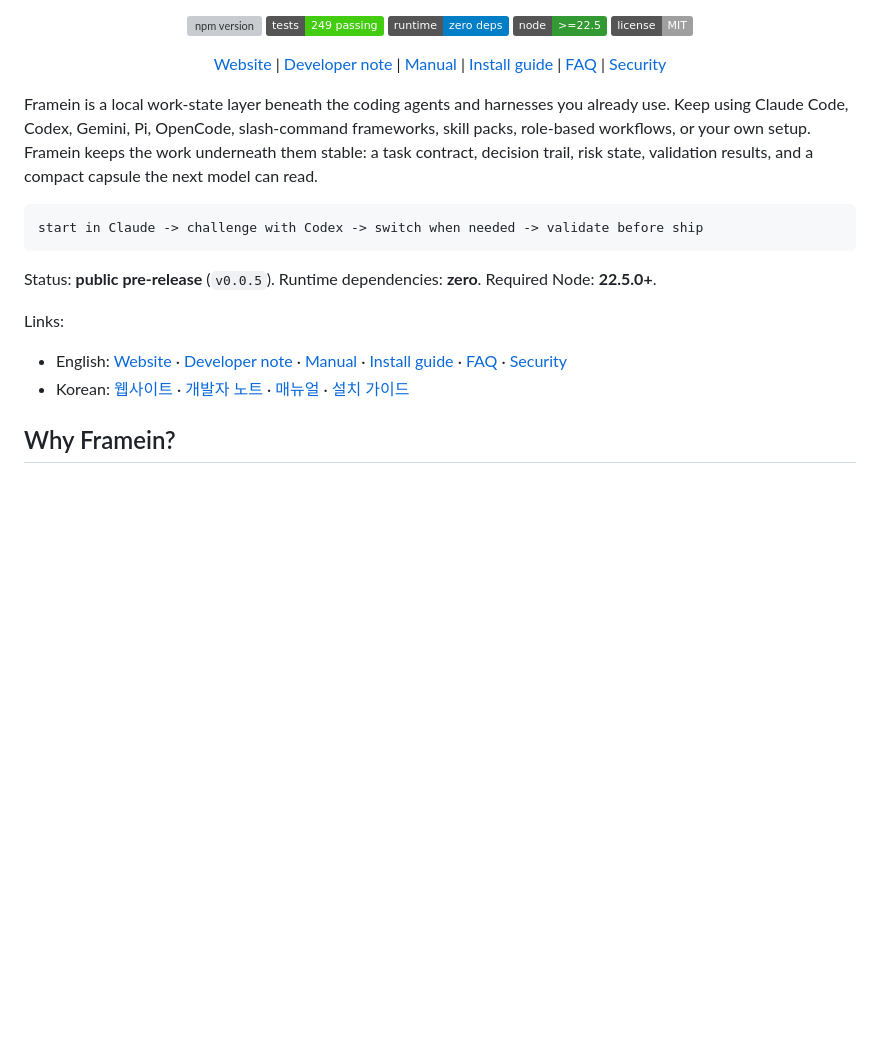
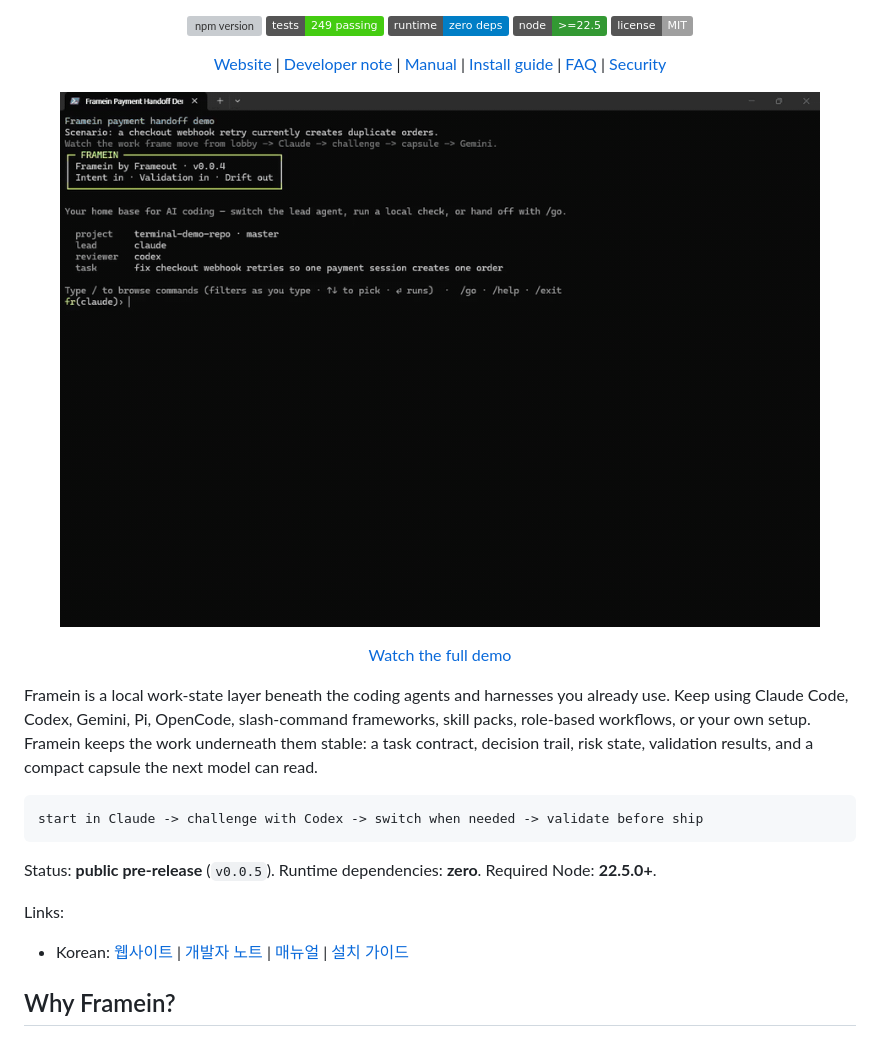
Before and after one commit to framein-dev/framein, a Markdown page: README.md, the part around the change printed below. Drawn GitHub-style; badges without logos; blank space fills up the shorter version; grey boxes are pictures that could not be loaded.

Commit message:
docs: simplify README header and restore demo

```diff
--- a/README.md
+++ b/README.md
@@ -27,6 +27,16 @@
   <a href="SECURITY.md">Security</a>
 </p>
 
+<p align="center">
+  <a href="https://www.framein.dev/#demo">
+    <img src="docs/assets/framein-demo-storyboard.gif" alt="Framein demo: challenge and handoff across AI coding agents" width="760">
+  </a>
+</p>
+
+<p align="center">
+  <a href="https://www.framein.dev/#demo">Watch the full demo</a>
+</p>
+
 Framein is a local work-state layer beneath the coding agents and harnesses you already use. Keep
 using Claude Code, Codex, Gemini, Pi, OpenCode, slash-command frameworks, skill packs, role-based
 workflows, or your own setup. Framein keeps the work underneath them stable: a task contract,
@@ -40,8 +50,7 @@ Status: **public pre-release** (`v0.0.5`). Runtime dependencies: **zero**. Requi
 **22.5.0+**.
 
 Links:
-- English: [Website](https://www.framein.dev) · [Developer note](https://www.framein.dev/why) · [Manual](docs/MANUAL.md) · [Install guide](docs/INSTALL.md) · [FAQ](docs/FAQ.md) · [Security](SECURITY.md)
-- Korean: [웹사이트](https://www.framein.dev/ko) · [개발자 노트](https://www.framein.dev/ko/why) · [매뉴얼](docs/MANUAL.ko.md) · [설치 가이드](docs/INSTALL.ko.md)
+- Korean: [웹사이트](https://www.framein.dev/ko) | [개발자 노트](https://www.framein.dev/ko/why) | [매뉴얼](docs/MANUAL.ko.md) | [설치 가이드](docs/INSTALL.ko.md)
 
 ## Why Framein?
 
```
Also changed, not shown: other parts of README.md (+11 -11 lines), docs/assets/framein-bi.png (added), 1 other file.
